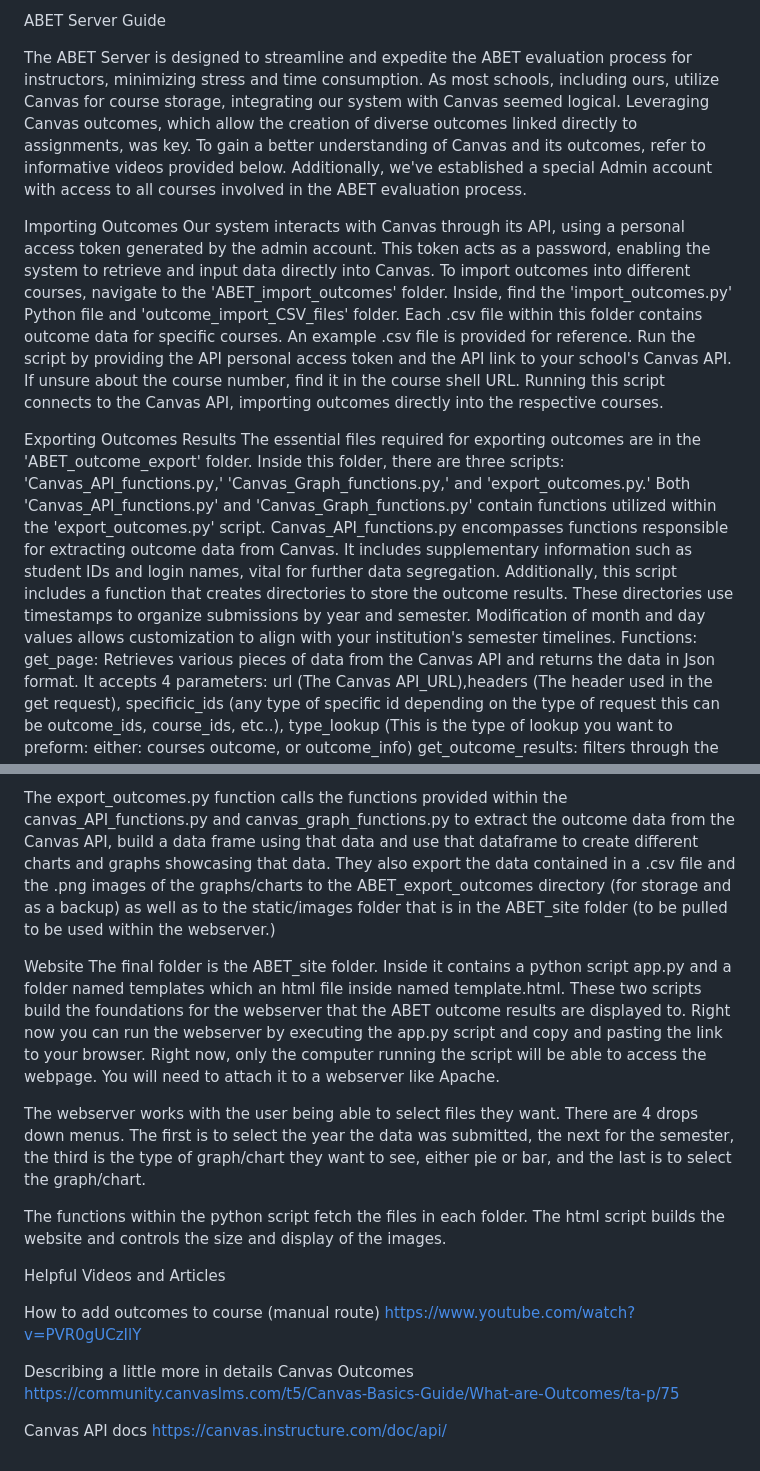
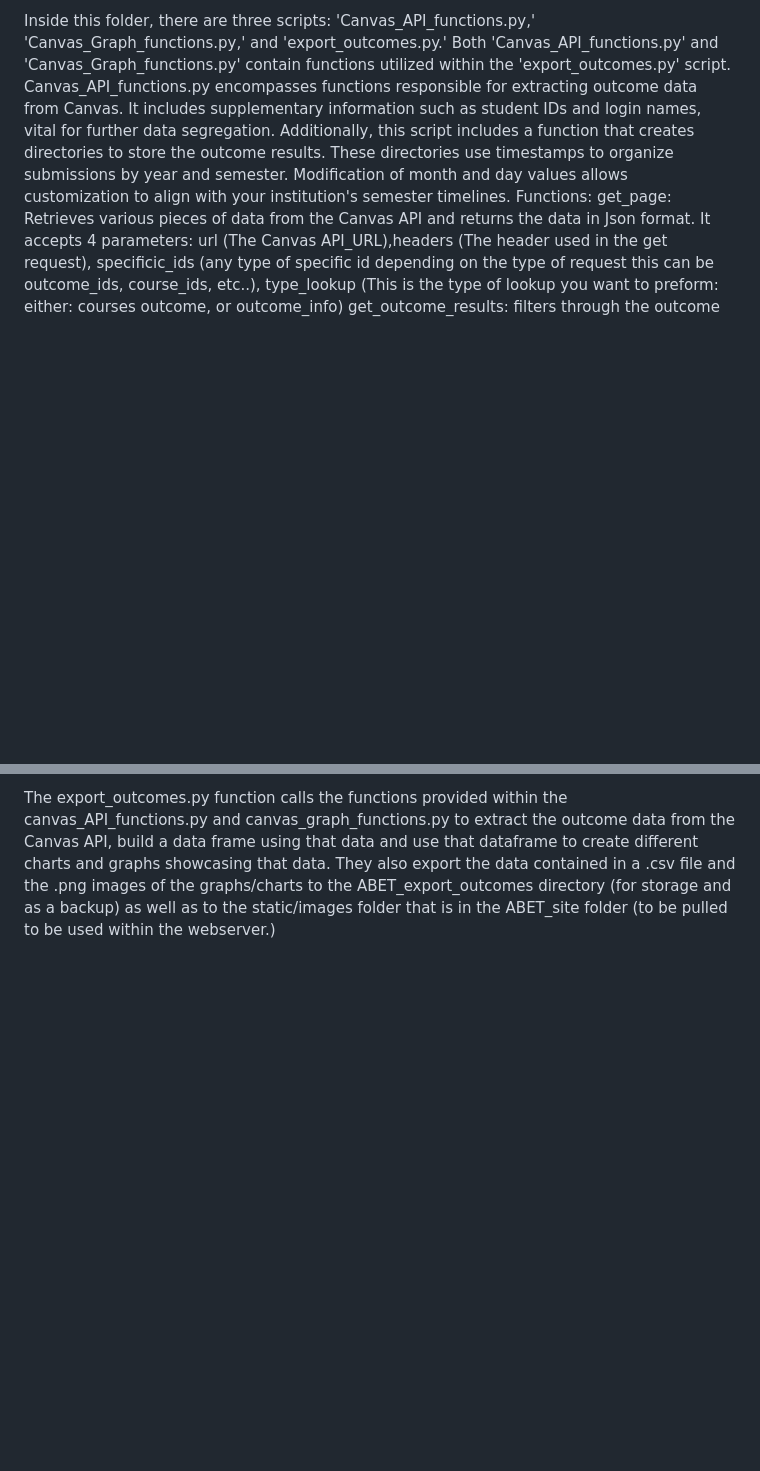
Before and after one commit to University-of-Michigan-Flint-ABET/ABET_Server_Program, a Markdown page: ABET_Database_System/ABET_outcome_export/README.md, 2 parts joined by grey strips. Drawn GitHub-style; blank space fills up the shorter version.

```diff
--- a/ABET_Database_System/ABET_outcome_export/README.md
+++ b/ABET_Database_System/ABET_outcome_export/README.md
@@ -1,14 +1,4 @@
-ABET Server Guide
-
-The ABET Server is designed to streamline and expedite the ABET evaluation process for instructors, minimizing stress and time consumption. As most schools, including ours, utilize Canvas for course storage, integrating our system with Canvas seemed logical. Leveraging Canvas outcomes, which allow the creation of diverse outcomes linked directly to assignments, was key. To gain a better understanding of Canvas and its outcomes, refer to informative videos provided below. Additionally, we've established a special Admin account with access to all courses involved in the ABET evaluation process.
-
-Importing Outcomes
-Our system interacts with Canvas through its API, using a personal access token generated by the admin account. This token acts as a password, enabling the system to retrieve and input data directly into Canvas. To import outcomes into different courses, navigate to the 'ABET_import_outcomes' folder. Inside, find the 'import_outcomes.py' Python file and 'outcome_import_CSV_files' folder. Each .csv file within this folder contains outcome data for specific courses. An example .csv file is provided for reference. Run the script by providing the API personal access token and the API link to your school's Canvas API. If unsure about the course number, find it in the course shell URL. Running this script connects to the Canvas API, importing outcomes directly into the respective courses.
-
-
-
-Exporting Outcomes Results
-The essential files required for exporting outcomes are in the 'ABET_outcome_export' folder. Inside this folder, there are three scripts: 'Canvas_API_functions.py,' 'Canvas_Graph_functions.py,' and 'export_outcomes.py.' Both 'Canvas_API_functions.py' and 'Canvas_Graph_functions.py' contain functions utilized within the 'export_outcomes.py' script.
+Inside this folder, there are three scripts: 'Canvas_API_functions.py,' 'Canvas_Graph_functions.py,' and 'export_outcomes.py.' Both 'Canvas_API_functions.py' and 'Canvas_Graph_functions.py' contain functions utilized within the 'export_outcomes.py' script.
 Canvas_API_functions.py encompasses functions responsible for extracting outcome data from Canvas. It includes supplementary information such as student IDs and login names, vital for further data segregation. Additionally, this script includes a function that creates directories to store the outcome results. These directories use timestamps to organize submissions by year and semester. Modification of month and day values allows customization to align with your institution's semester timelines.
 Functions:
 get_page: Retrieves various pieces of data from the Canvas API and returns the data in Json format. It accepts 4 parameters: url (The Canvas API_URL),headers (The header used in the get request), specificic_ids (any type of specific id depending on the type of request this can be outcome_ids, course_ids, etc..), type_lookup (This is the type of lookup you want to preform: either: courses outcome, or outcome_info)
@@ -39,22 +29,3 @@ storage_directory_path: the directory path that is used to store the outcome res
 website_directory_path: the directory path that is used to store the images of the graphs and charts to be pulled to be displayed on the web server.
 
 The export_outcomes.py function calls the functions provided within the canvas_API_functions.py and canvas_graph_functions.py to extract the outcome data from the Canvas API, build a data frame using that data and use that dataframe to create different charts and graphs showcasing that data. They also export the data contained in a .csv file and the .png images of the graphs/charts to the ABET_export_outcomes directory (for storage and as a backup) as well as to the static/images folder that is in the ABET_site folder (to be pulled to be used within the webserver.)
-
-Website
-The final folder is the ABET_site folder. Inside it contains a python script app.py and a folder named templates which an html file inside named template.html. These two scripts build the foundations for the webserver that the ABET outcome results are displayed to. Right now you can run the webserver by executing the app.py script and copy and pasting the link to your browser. Right now, only the computer running the script will be able to access the webpage. You will need to attach it to a webserver like Apache.
-
-The webserver works with the user being able to select files they want. There are 4 drops down menus. The first is to select the year the data was submitted, the next for the semester, the third is the type of graph/chart they want to see, either pie or bar, and the last is to select the graph/chart.
-
-The functions within the python script fetch the files in each folder. The html script builds the website and controls the size and display of the images.
-
-
-Helpful Videos and Articles
-
-How to add outcomes to course (manual route)
-https://www.youtube.com/watch?v=PVR0gUCzIlY
-
-Describing a little more in details Canvas Outcomes
-https://community.canvaslms.com/t5/Canvas-Basics-Guide/What-are-Outcomes/ta-p/75
-
-Canvas API docs
-https://canvas.instructure.com/doc/api/
```
